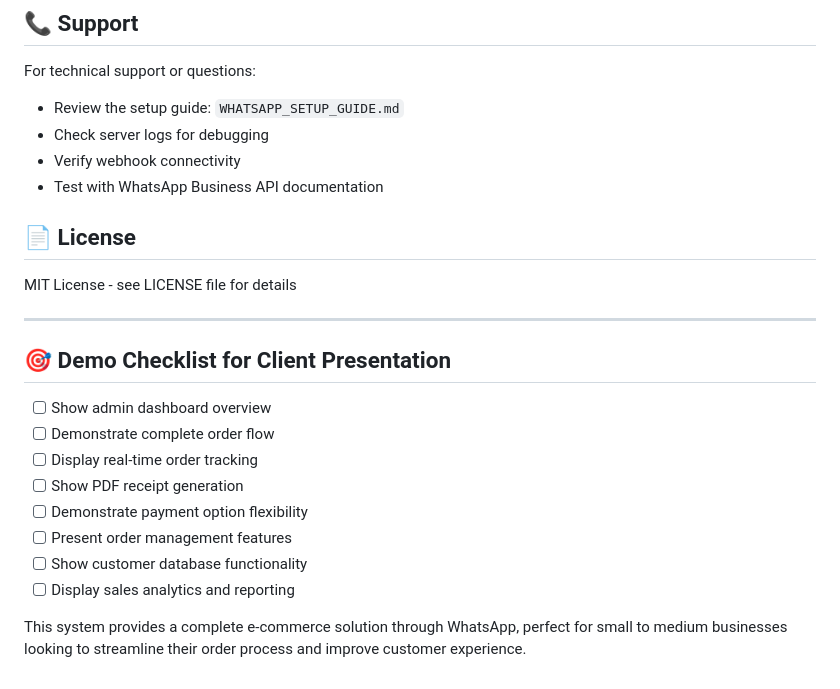
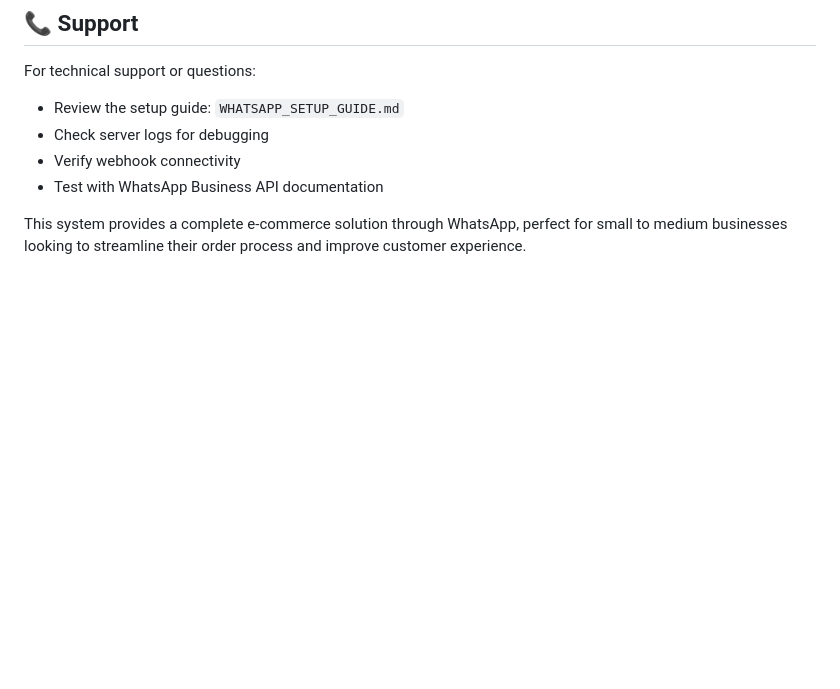
Before and after one commit to abdulqadirmsingi/whatsapp-webhook, a Markdown page: README.md, the part around the change. Rendered like a GitHub page; blank space fills up the shorter version.

Commit message:
Clean up README by removing license and demo checklist

```diff
--- a/README.md
+++ b/README.md
@@ -308,21 +308,5 @@ For technical support or questions:
 - Verify webhook connectivity
 - Test with WhatsApp Business API documentation
 
-## 📄 License
-
-MIT License - see LICENSE file for details
-
----
-
-## 🎯 Demo Checklist for Client Presentation
-
-- [ ] Show admin dashboard overview
-- [ ] Demonstrate complete order flow
-- [ ] Display real-time order tracking
-- [ ] Show PDF receipt generation
-- [ ] Demonstrate payment option flexibility
-- [ ] Present order management features
-- [ ] Show customer database functionality
-- [ ] Display sales analytics and reporting
 
 This system provides a complete e-commerce solution through WhatsApp, perfect for small to medium businesses looking to streamline their order process and improve customer experience.
```
